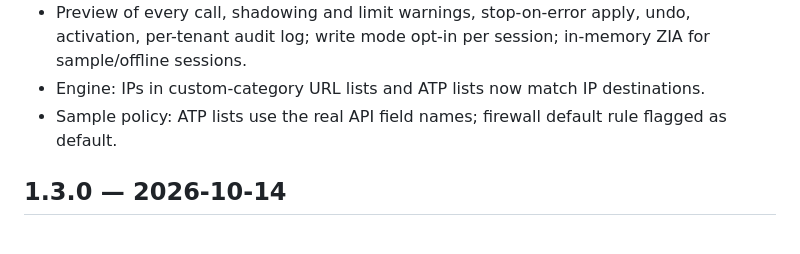
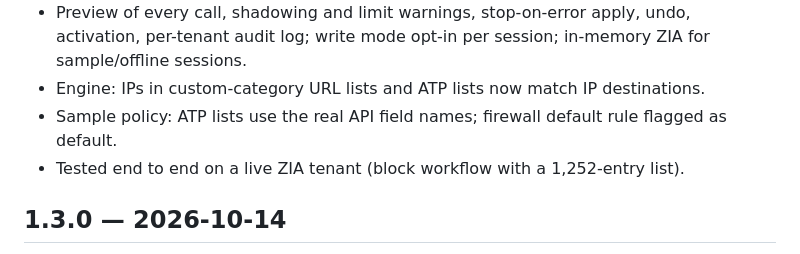
Before and after one commit to ZeroTrustPanda/ZTP-Policy-Simulator, a Markdown page: CHANGELOG.md, the part around the change. GitHub-like rendering.

```diff
--- a/CHANGELOG.md
+++ b/CHANGELOG.md
@@ -5,6 +5,7 @@
 - Preview of every call, shadowing and limit warnings, stop-on-error apply, undo, activation, per-tenant audit log; write mode opt-in per session; in-memory ZIA for sample/offline sessions.
 - Engine: IPs in custom-category URL lists and ATP lists now match IP destinations.
 - Sample policy: ATP lists use the real API field names; firewall default rule flagged as default.
+- Tested end to end on a live ZIA tenant (block workflow with a 1,252-entry list).
 
 ## 1.3.0 — 2026-10-14
 - Single page: 🏷 Look up category (up to 100 entries) with category risk tag, cloud app and the rules referencing each category.
```
Also changed, not shown: README.md (+1 -1 lines), RELEASE_NOTES.md (+2 -1 lines).
